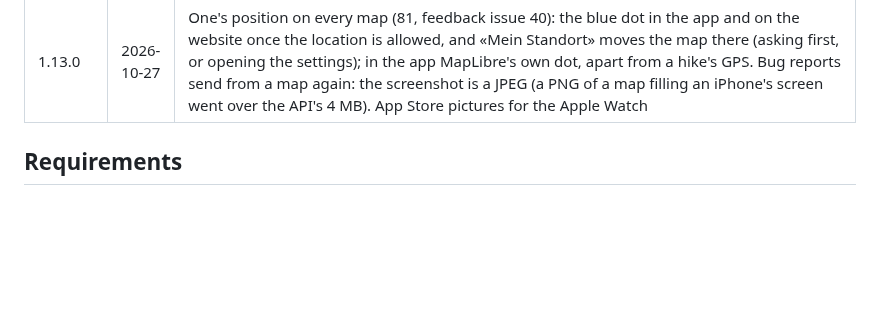
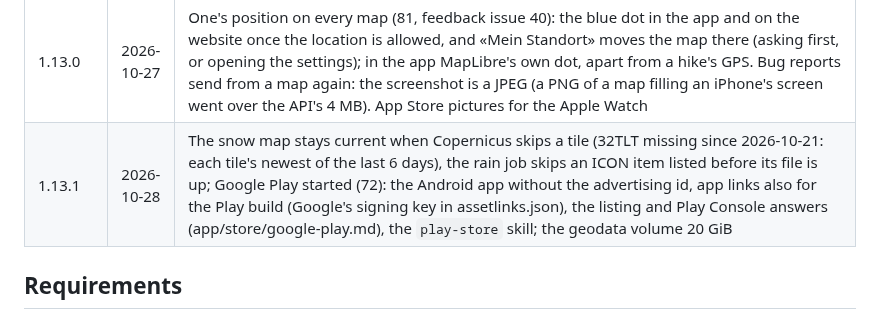
Before and after one commit to tellbow/alvyo, a Markdown page: docs/plan.md, the part around the change. GitHub-like rendering; blank space fills up the shorter version.

Commit message:
Release 1.13.1
Co-Authored-By: Claude Opus 5.5 <noreply@anthropic.com>

```diff
--- a/docs/plan.md
+++ b/docs/plan.md
@@ -97,6 +97,7 @@ A `v*` tag builds the images; Flux deploys them
 | 1.11.0 | 2026-10-25 | App: Google Analytics only after consent (62, feedback issues 6 and 7): asked once at the first start, changeable under Profil › Einstellungen › Statistik, nothing sent before «Akzeptieren», no advertising id, the screens name only their kind; a finger on the elevation profile shows the place on the map (feedback issue 38); iOS saves the password for alvyo.tellbow.ch (webcredentials, feedback issue 39). End-to-end tests without live geo.admin (a fake for elevation and areas) and an alert when calls to an outside service fail (feedback issue 22); Flutter 3.47.7; pinned dependencies |
 | 1.12.0 | 2026-10-25 | The app on the wrist (80, feedback issue 15): an Apple Watch app inside the iOS app shows the hike the phone navigates or records (the next turn, the route line with one's position, what is still to go, the time underway), pauses, carries on and finishes it, starts one on a tour or without, and taps the wrist when leaving the route; pause in the phone app too (nothing recorded, said or warned, the time underway stops). The watch app has its own App Store profile; its buttons are tested by a watchOS UI test |
 | 1.13.0 | 2026-10-27 | One's position on every map (81, feedback issue 40): the blue dot in the app and on the website once the location is allowed, and «Mein Standort» moves the map there (asking first, or opening the settings); in the app MapLibre's own dot, apart from a hike's GPS. Bug reports send from a map again: the screenshot is a JPEG (a PNG of a map filling an iPhone's screen went over the API's 4 MB). App Store pictures for the Apple Watch |
+| 1.13.1 | 2026-10-28 | The snow map stays current when Copernicus skips a tile (32TLT missing since 2026-10-21: each tile's newest of the last 6 days), the rain job skips an ICON item listed before its file is up; Google Play started (72): the Android app without the advertising id, app links also for the Play build (Google's signing key in assetlinks.json), the listing and Play Console answers (app/store/google-play.md), the `play-store` skill; the geodata volume 20 GiB |
 
 ## Requirements
 
```
